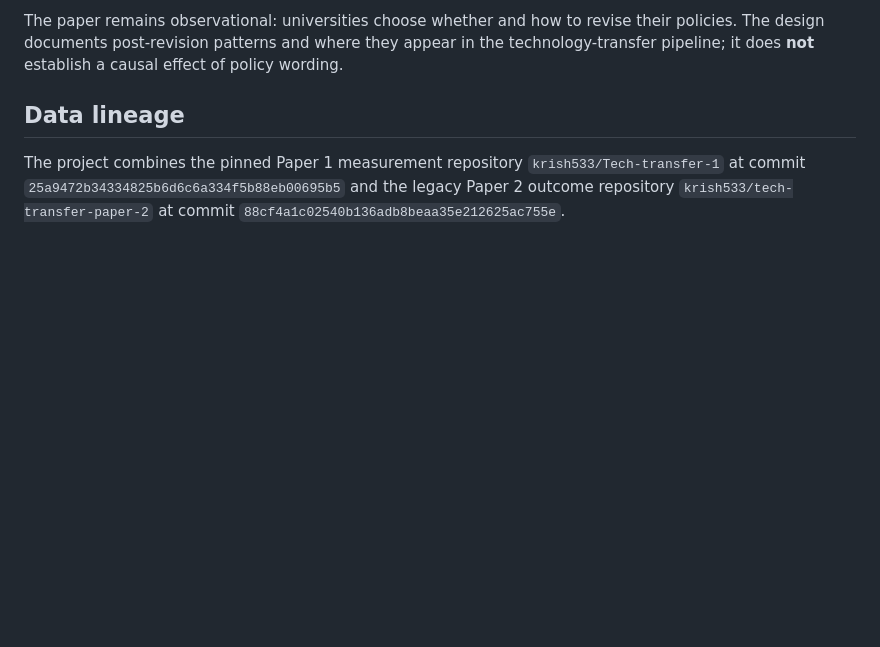
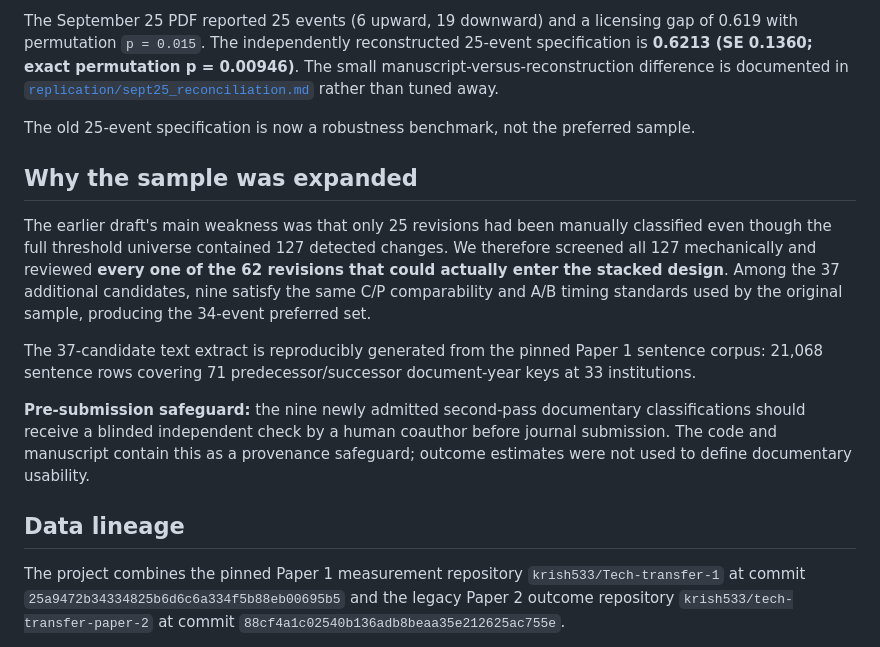
Before and after one commit to krish533/policy-communication-tech-transfer, a Markdown page: README.md, the part around one of its changes. Rendered like a GitHub page; blank space fills up the shorter version.

```diff
--- a/README.md
+++ b/README.md
@@ -42,5 +47,15 @@ A continuous signed-ΔPCSI model is retained only as a diagnostic. Its post-revi
 
-The paper remains observational: universities choose whether and how to revise their policies. The design documents post-revision patterns and where they appear in the technology-transfer pipeline; it does **not** establish a causal effect of policy wording.
+The September 25 PDF reported 25 events (6 upward, 19 downward) and a licensing gap of 0.619 with permutation `p = 0.015`. The independently reconstructed 25-event specification is **0.6213 (SE 0.1360; exact permutation p = 0.00946)**. The small manuscript-versus-reconstruction difference is documented in [`replication/sept25_reconciliation.md`](replication/sept25_reconciliation.md) rather than tuned away.
+
+The old 25-event specification is now a robustness benchmark, not the preferred sample.
+
+## Why the sample was expanded
+
+The earlier draft's main weakness was that only 25 revisions had been manually classified even though the full threshold universe contained 127 detected changes. We therefore screened all 127 mechanically and reviewed **every one of the 62 revisions that could actually enter the stacked design**. Among the 37 additional candidates, nine satisfy the same C/P comparability and A/B timing standards used by the original sample, producing the 34-event preferred set.
+
+The 37-candidate text extract is reproducibly generated from the pinned Paper 1 sentence corpus: 21,068 sentence rows covering 71 predecessor/successor document-year keys at 33 institutions.
+
+**Pre-submission safeguard:** the nine newly admitted second-pass documentary classifications should receive a blinded independent check by a human coauthor before journal submission. The code and manuscript contain this as a provenance safeguard; outcome estimates were not used to define documentary usability.
 
 ## Data lineage
 
```
Also changed, not shown: other parts of README.md (+63 -57 lines).
